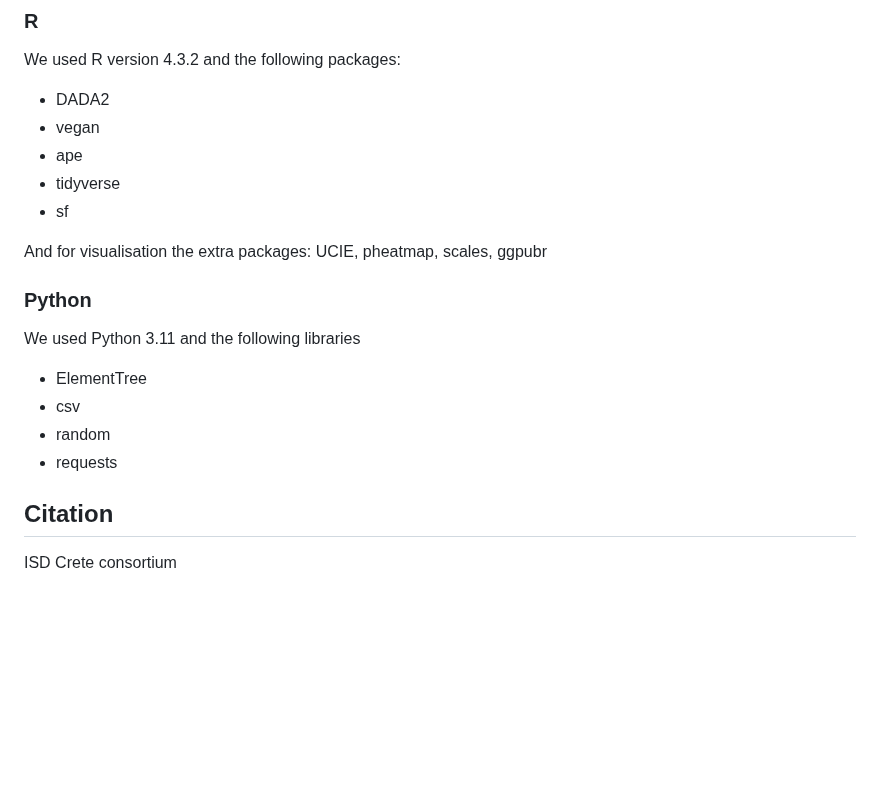
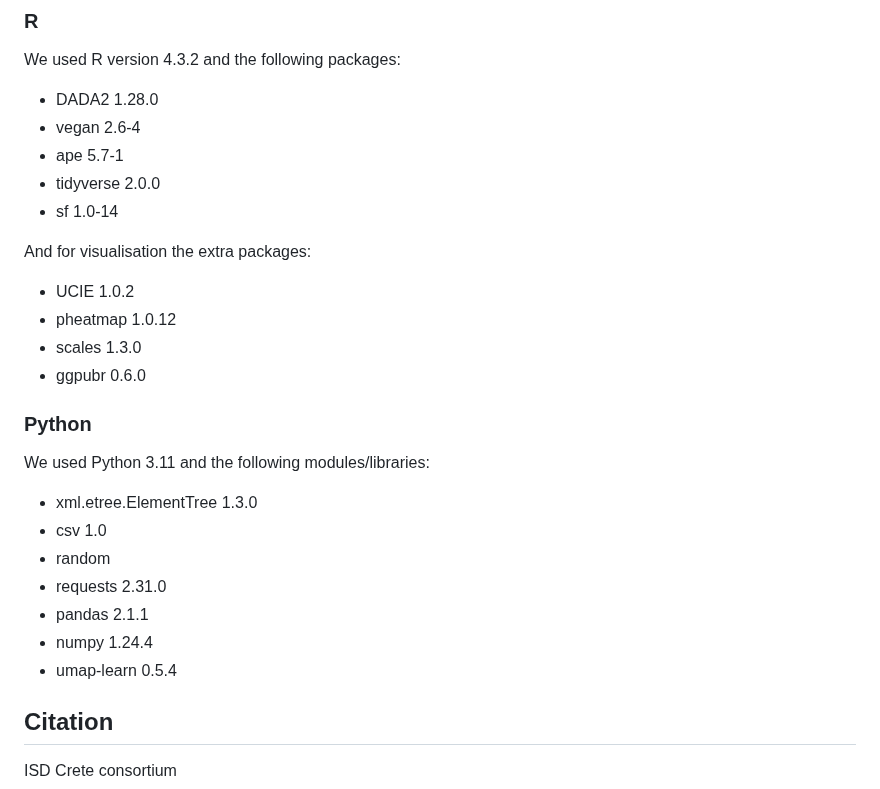
Before and after one commit to GenomicsStandardsConsortium/ISD, a Markdown page: README.md, the part around the change. Drawn GitHub-style; blank space fills up the shorter version.

Commit message:
add libraries versions

```diff
--- a/README.md
+++ b/README.md
@@ -236,21 +236,28 @@ Conda/Bioconda 23.5.2
 
 ### R
 We used R version 4.3.2 and the following packages:
-* DADA2
-* vegan
-* ape
-* tidyverse
-* sf
+* DADA2 1.28.0
+* vegan 2.6-4
+* ape 5.7-1
+* tidyverse 2.0.0
+* sf 1.0-14
 
-And for visualisation the extra packages: UCIE, pheatmap, scales, ggpubr
+And for visualisation the extra packages:
+* UCIE 1.0.2
+* pheatmap 1.0.12
+* scales 1.3.0
+* ggpubr 0.6.0
 
 ### Python
-We used Python 3.11 and the following libraries
+We used Python 3.11 and the following modules/libraries:
 
-* ElementTree
-* csv
+* xml.etree.ElementTree 1.3.0
+* csv 1.0
 * random
-* requests
+* requests 2.31.0
+* pandas 2.1.1
+* numpy 1.24.4
+* umap-learn 0.5.4
 
 ## Citation
 
```
